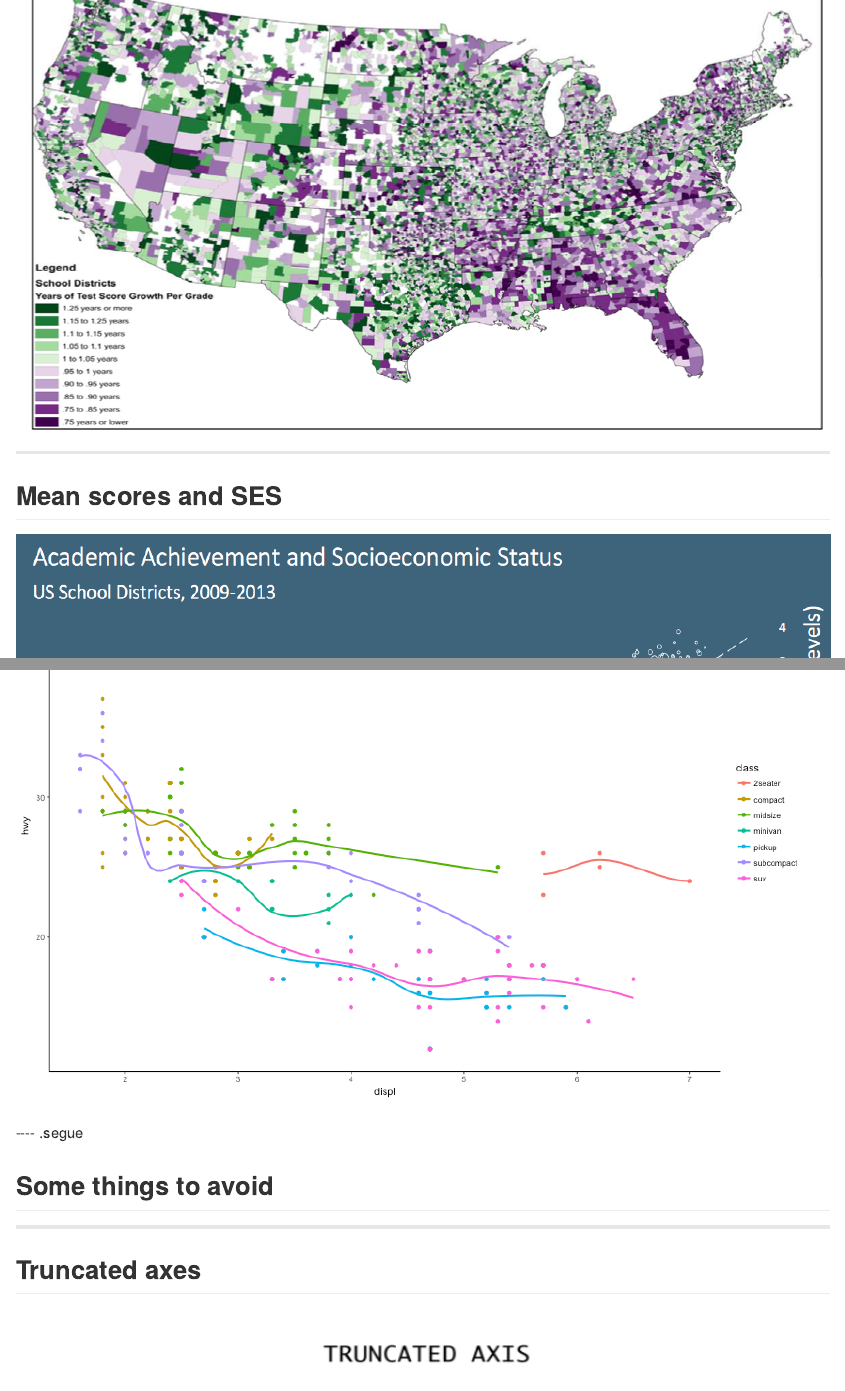
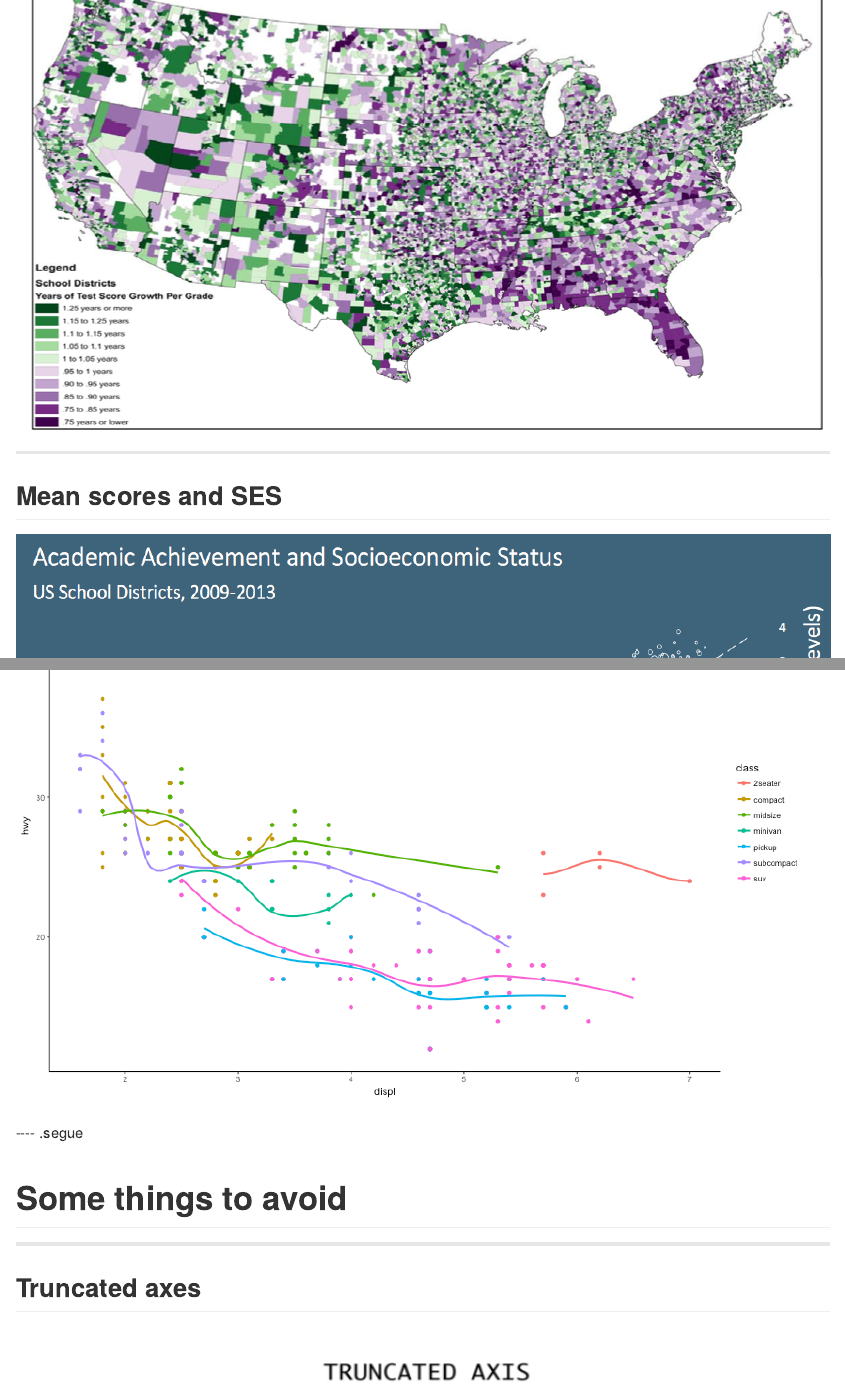
Before and after one commit to DJAnderson07/intro_data_vis, an R Markdown document (index.Rmd): the page in a window 1100 px wide, from 1360 px down, and a second part further down, joined at a grey line. The pictures show the output file index.md that the author committed with the source, drawn offline in the style of GitHub.

Commit message:
Fixed typos

````diff
--- a/index.Rmd
+++ b/index.Rmd
@@ -1,5 +1,5 @@
 ---
-title       : "Intorduction to Data Visualization"
+title       : "Introduction to Data Visualization"
 subtitle    : Some dos and don'ts"
 author      : Daniel Anderson
 framework   : io2012        # {io2012, html5slides, shower, dzslides, ...}
@@ -430,7 +430,7 @@ ggplot(mpg, aes(x = displ, y = hwy, color = class)) + geom_point() +
 ```
 
 ---- .segue
-## Some things to avoid
+# Some things to avoid
 
 ----
 ## Truncated axes
````
Also changed, not shown: index.html, index.md, 1 other file.
